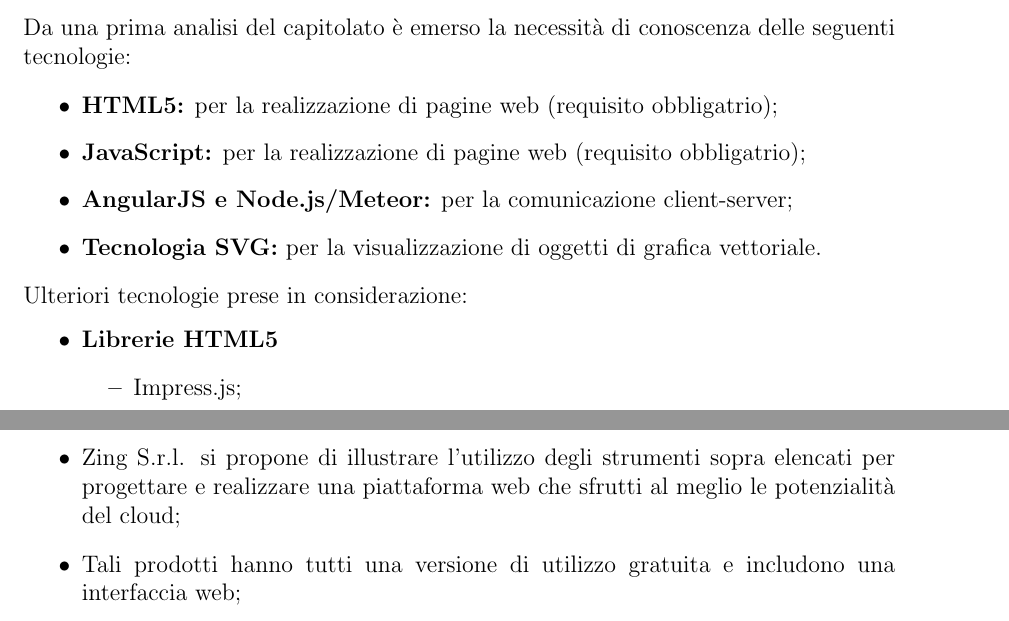
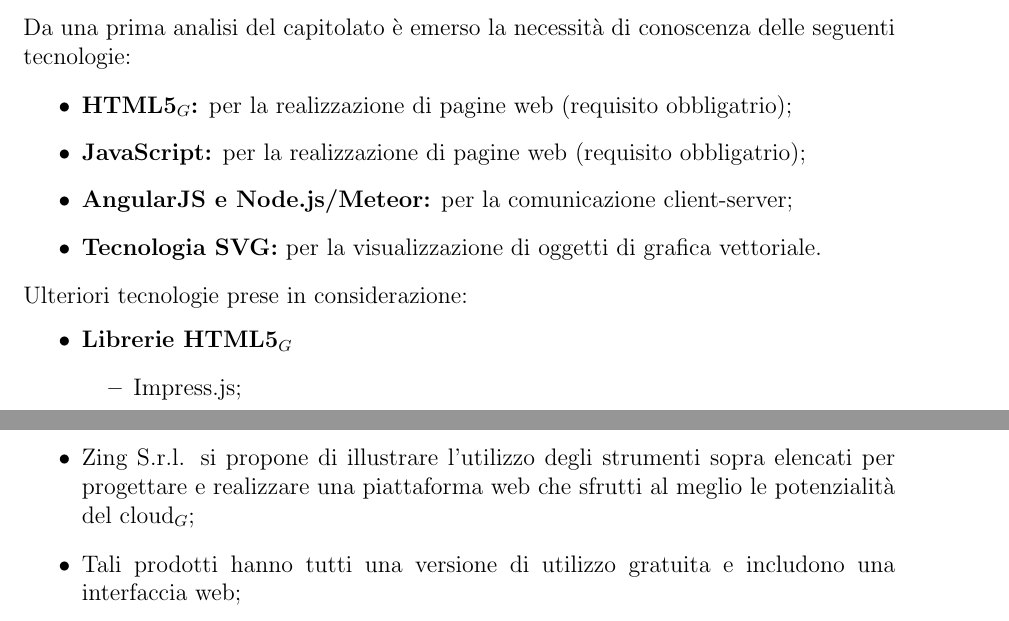
Before and after one commit to 404notfoundunipd/premi-documents, a LaTeX document (Studio di Fattibilità/StudioDiFattibilità_v1.0.tex, which reads Studio di Fattibilità/documents/capitolato.tex, Studio di Fattibilità/documents/confronto.tex): two parts of pages 6 and 7 of 12, joined at a grey line, cut so that both start at the same text. Compiled offline with pdfLaTeX.

Commit message:
verificati riferimenti glossario studio di fattibilità

```diff
--- a/Studio di Fattibilità/documents/capitolato.tex
+++ b/Studio di Fattibilità/documents/capitolato.tex
@@ -28,14 +28,14 @@ Per l’approfondimento del dominio applicativo, il gruppo si è documentato su
 Da una prima analisi del capitolato è emerso la necessità di conoscenza delle seguenti tecnologie:
 
 \begin{itemize}
-	\item \textbf{HTML5:} per la realizzazione di pagine web (requisito obbligatrio);
+	\item \textbf{HTML5$_G$:} per la realizzazione di pagine web (requisito obbligatrio);
 	\item \textbf{JavaScript:} per la realizzazione di pagine web (requisito obbligatrio);
 	\item \textbf{AngularJS e Node.js/Meteor:} per la comunicazione client-server;
 	\item \textbf{Tecnologia SVG:} per la visualizzazione di oggetti di grafica vettoriale.
 \end{itemize}
 Ulteriori tecnologie prese in considerazione:
 \begin{itemize}
-	\item \textbf{Librerie HTML5}
+	\item \textbf{Librerie HTML5$_G$}
 	\begin{itemize}
 		\item Impress.js;
 		\item Reveal.js;
--- a/Studio di Fattibilità/documents/confronto.tex
+++ b/Studio di Fattibilità/documents/confronto.tex
@@ -20,7 +20,7 @@
   Il rischio più grande emerso durante lo studio del capitolato in oggetto è dovuto alla presenza di altri due gruppi di lavoro in gara per l'appalto. La scelta da parte del team di concorrere per questo capitolato rappresenterebbe pertanto un alto rischio di essere respinti dall'accesso al progetto d'esame.
   \subsubsection{Punti a favore}
   \begin{itemize}
-     \item Zing S.r.l. si propone di illustrare l’utilizzo degli strumenti sopra elencati per progettare e realizzare una piattaforma web che sfrutti al meglio le potenzialità del cloud;
+     \item Zing S.r.l. si propone di illustrare l’utilizzo degli strumenti sopra elencati per progettare e realizzare una piattaforma web che sfrutti al meglio le potenzialità del cloud$_G$;
      \item Tali prodotti hanno tutti una versione di utilizzo gratuita e includono una interfaccia web;
      \item Grande interesse da parte del gruppo a svolgere il progetto, sia per l'ambito di sviluppo dei socialnetwork, sia per la modernità e la spendibilità delle conoscenze tecniche acquisibili dal progetto.
   \end{itemize}
```
Also changed, not shown: Studio di Fattibilità/documents/capitolato.tex (4 more changed lines), Studio di Fattibilità/documents/confronto.tex (4 more changed lines).
